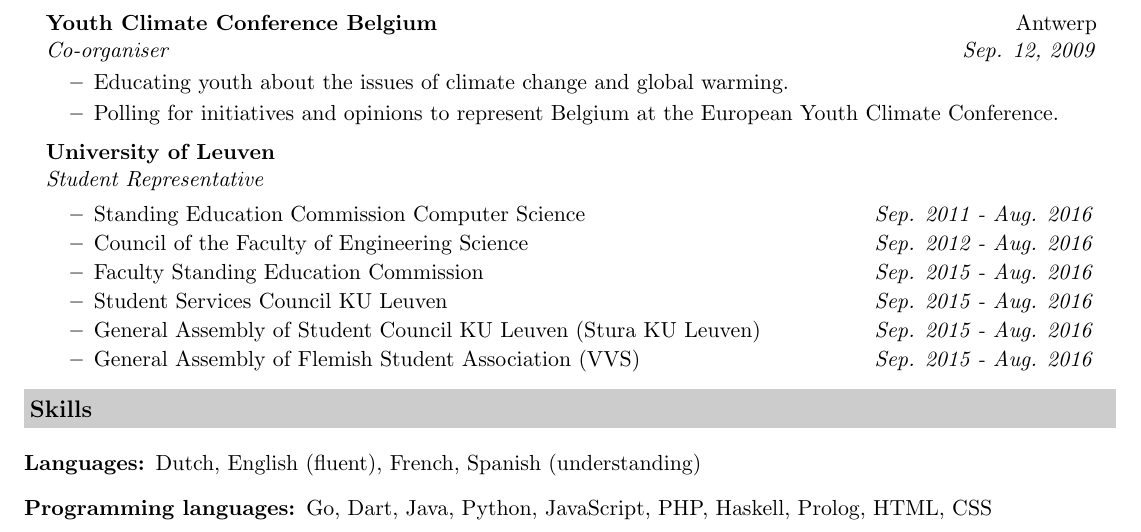
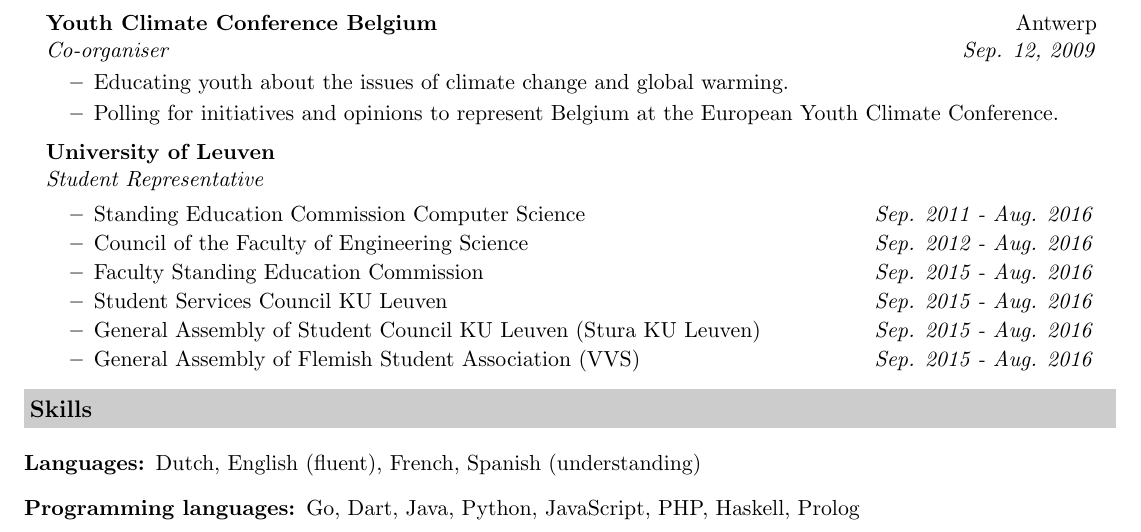
Before and after one commit to stevenroose/cv, a LaTeX CV (cv.tex): part of page 2 of 2, cut so that both start at the same text. Compiled offline with pdfLaTeX.

Commit message:
Remove HTML and CSS from technology list
duh

```diff
--- a/cv.tex
+++ b/cv.tex
@@ -180,7 +180,7 @@
 \item[Languages:]
 Dutch, English (fluent), French, Spanish (understanding)
 \item[Programming languages:]
-Go, Dart, Java, Python, JavaScript, PHP, Haskell, Prolog, HTML, CSS
+Go, Dart, Java, Python, JavaScript, PHP, Haskell, Prolog
 \end{description}
 
 
```
Also changed, not shown: cv.pdf.
